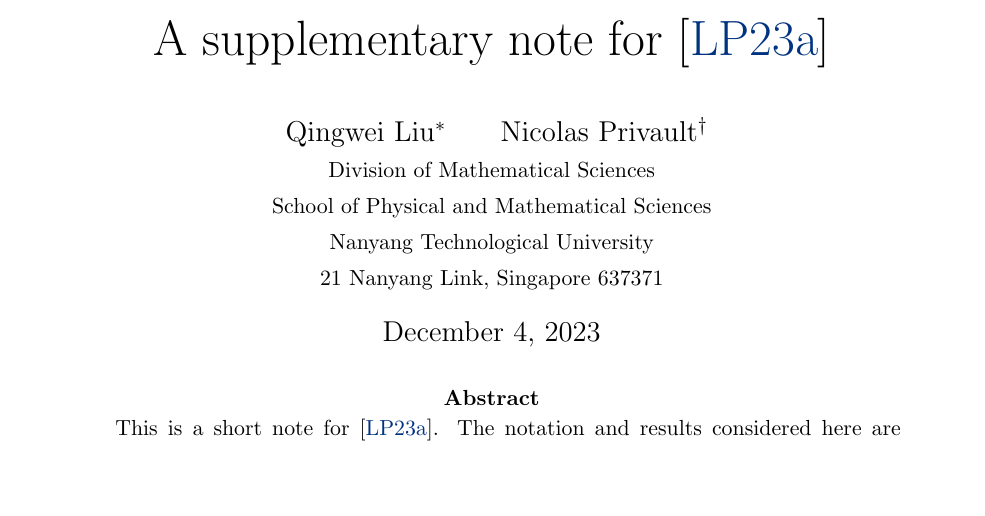
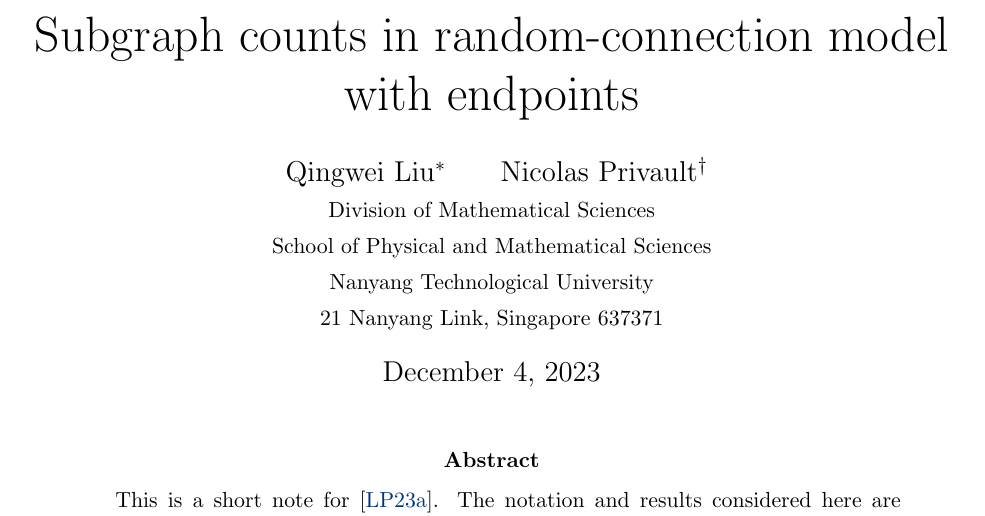
Before and after one commit to xiao-zong/convex_hull, a LaTeX paper (m.tex): part of page 1 of 21, cut at the place of the change, the shorter picture padded with empty space. Compiled offline with pdfLaTeX.

Commit message:
Changed title.

```diff
--- a/m.tex
+++ b/m.tex
@@ -283,7 +283,7 @@ shadings]
 \begin{document}
 \title{
 \huge
- A supplementary note for \cite{LiuPrivault}
+ Subgraph counts in random-connection model with endpoints
 }
 
 \author{
```
